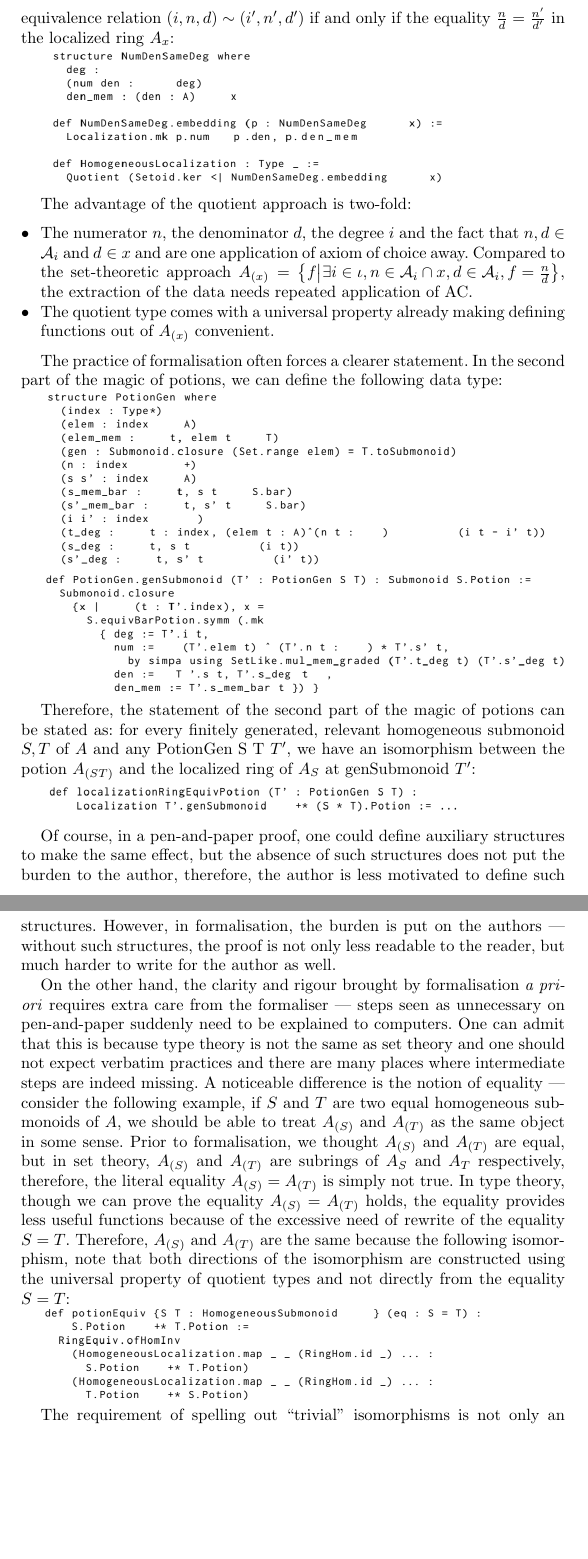
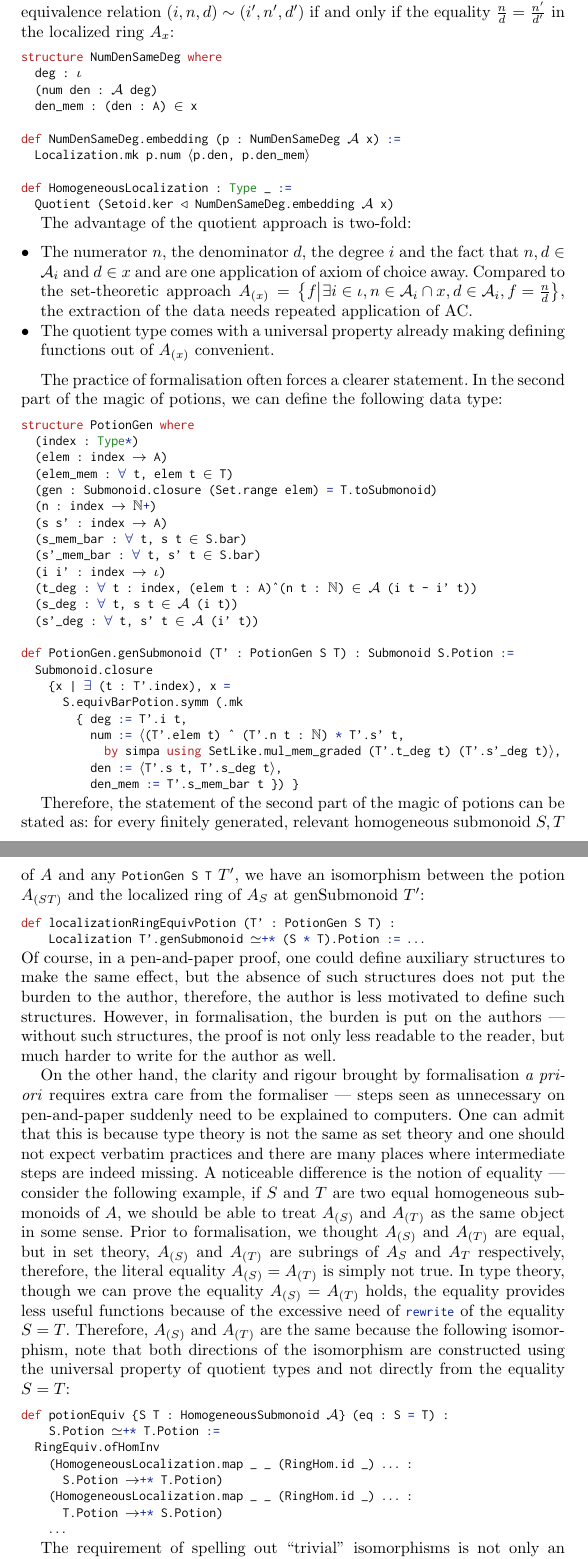
Before and after one commit to ProjConstruction/short-paper, a LaTeX thesis (shortpaper_citing_Hamming.tex): two parts of pages 6 and 7 of 8, joined at a grey line, cut so that both start at the same text, the shorter picture padded with empty space. Compiled offline with pdfLaTeX.

Commit message:
more stuff

```diff
--- a/shortpaper_citing_Hamming.tex
+++ b/shortpaper_citing_Hamming.tex
@@ -41,8 +41,16 @@
 \definecolor{attributecolor}{rgb}{0.7, 0.1, 0.1} % red
 
 
+\def\lstlanguagefiles{lstlean.tex}
 % set default language
-
+\lstset{
+  language=lean,
+  basicstyle=\ttfamily\footnotesize,
+  autogobble=true,
+  escapeinside={(*@}{@*)},
+  captionpos=t,
+  aboveskip=0.5em,
+  belowskip=0em}
 
 
 \begin{document}
@@ -352,7 +360,18 @@ we define the degree-$0$ part of the localization $A_x$ to be the equivalence cl
 $i : \tau$ and both $n$ and $d$ are elements of $\mathcal{A}_i$ under the equivalence relation
 $(i, n, d) \sim (i', n', d')$ if and only if the equality $\frac{n}{d} = \frac{n'}{d'}$ in the localized ring $A_x$:
 
-\includegraphics[scale=0.41]{figure1_Mayeux_Zhang.png}
+\begin{lstlisting}
+structure NumDenSameDeg where
+  deg : ι
+  (num den : 𝒜 deg)
+  den_mem : (den : A) ∈ x
+
+def NumDenSameDeg.embedding (p : NumDenSameDeg 𝒜 x) :=
+  Localization.mk p.num ⟨p.den, p.den_mem⟩
+
+def HomogeneousLocalization : Type _ :=
+  Quotient (Setoid.ker <| NumDenSameDeg.embedding 𝒜 x)
+\end{lstlisting}
 
 The advantage of the quotient approach is two-fold:
 \begin{itemize}
@@ -364,16 +383,40 @@ The advantage of the quotient approach is two-fold:
 The practice of formalisation often forces a clearer statement.
 In the second part of the magic of potions, we can define the following data type:
 
-\includegraphics[scale=0.41]{figure2_Mayeux_Zhang.png}
+\begin{lstlisting}
+structure PotionGen where
+  (index : Type*)
+  (elem : index → A)
+  (elem_mem : ∀ t, elem t ∈ T)
+  (gen : Submonoid.closure (Set.range elem) = T.toSubmonoid)
+  (n : index → ℕ+)
+  (s s' : index → A)
+  (s_mem_bar : ∀ t, s t ∈ S.bar)
+  (s'_mem_bar : ∀ t, s' t ∈ S.bar)
+  (i i' : index → ι)
+  (t_deg : ∀ t : index, (elem t : A)^(n t : ℕ) ∈ 𝒜 (i t - i' t))
+  (s_deg : ∀ t, s t ∈ 𝒜 (i t))
+  (s'_deg : ∀ t, s' t ∈ 𝒜 (i' t))
 
-\includegraphics[scale=0.41]{figure3_Mayeux_Zhang.png}
+def PotionGen.genSubmonoid (T' : PotionGen S T) : Submonoid S.Potion :=
+  Submonoid.closure
+    {x | ∃ (t : T'.index), x =
+      S.equivBarPotion.symm (.mk
+        { deg := T'.i t,
+          num := ⟨(T'.elem t) ^ (T'.n t : ℕ) * T'.s' t,
+            by simpa using SetLike.mul_mem_graded (T'.t_deg t) (T'.s'_deg t)⟩,
+          den := ⟨T'.s t, T'.s_deg t⟩,
+          den_mem := T'.s_mem_bar t }) }
+\end{lstlisting}
 
 Therefore, the statement of the second part of the magic of potions can be stated as:
 for every finitely generated, relevant homogeneous submonoid $S, T$ of $A$ and any \lstinline|PotionGen S T| $T'$, we have an isomorphism between
 the potion $A_{(ST)}$ and the localized ring of $A_S$ at genSubmonoid $T'$:
 
-\includegraphics[scale=0.41]{figure4_Mayeux_Zhang.png}
-
+\begin{lstlisting}
+def localizationRingEquivPotion (T' : PotionGen S T) :
+    Localization T'.genSubmonoid ≃+* (S * T).Potion := ...
+\end{lstlisting}
 Of course, in a pen-and-paper proof, one could define auxiliary structures to make the same effect,
 but the absence of such structures does not put the burden to the author, therefore, the author is
 less motivated to define such structures. However, in formalisation,
@@ -391,7 +434,16 @@ In type theory, though we can prove the equality $A_{(S)} = A_{(T)}$ holds, the
 Therefore, $A_{(S)}$ and $A_{(T)}$ are the same because the following isomorphism, note that both directions of the isomorphism are constructed
 using the universal property of quotient types and not directly from the equality $S = T$:
 
-\includegraphics[scale=0.41]{figure5_Mayeux_Zhang.png}
+\begin{lstlisting}
+def potionEquiv {S T : HomogeneousSubmonoid 𝒜} (eq : S = T) :
+    S.Potion ≃+* T.Potion :=
+  RingEquiv.ofHomInv
+    (HomogeneousLocalization.map _ _ (RingHom.id _) ... :
+      S.Potion →+* T.Potion)
+    (HomogeneousLocalization.map _ _ (RingHom.id _) ... :
+      T.Potion →+* S.Potion)
+    ...
+\end{lstlisting}
 
 The requirement of spelling out ``trivial'' isomorphisms is not only an artifact of type theory,
 it is needed for rigour: consider the isomorphism between Cartesian product $A \times B \cong B \times A$, in case of $A = B$,
```
Also changed, not shown: main.tex (+9 -10 lines), shortpaper_citing_Hamming.tex (4 more changed lines).
